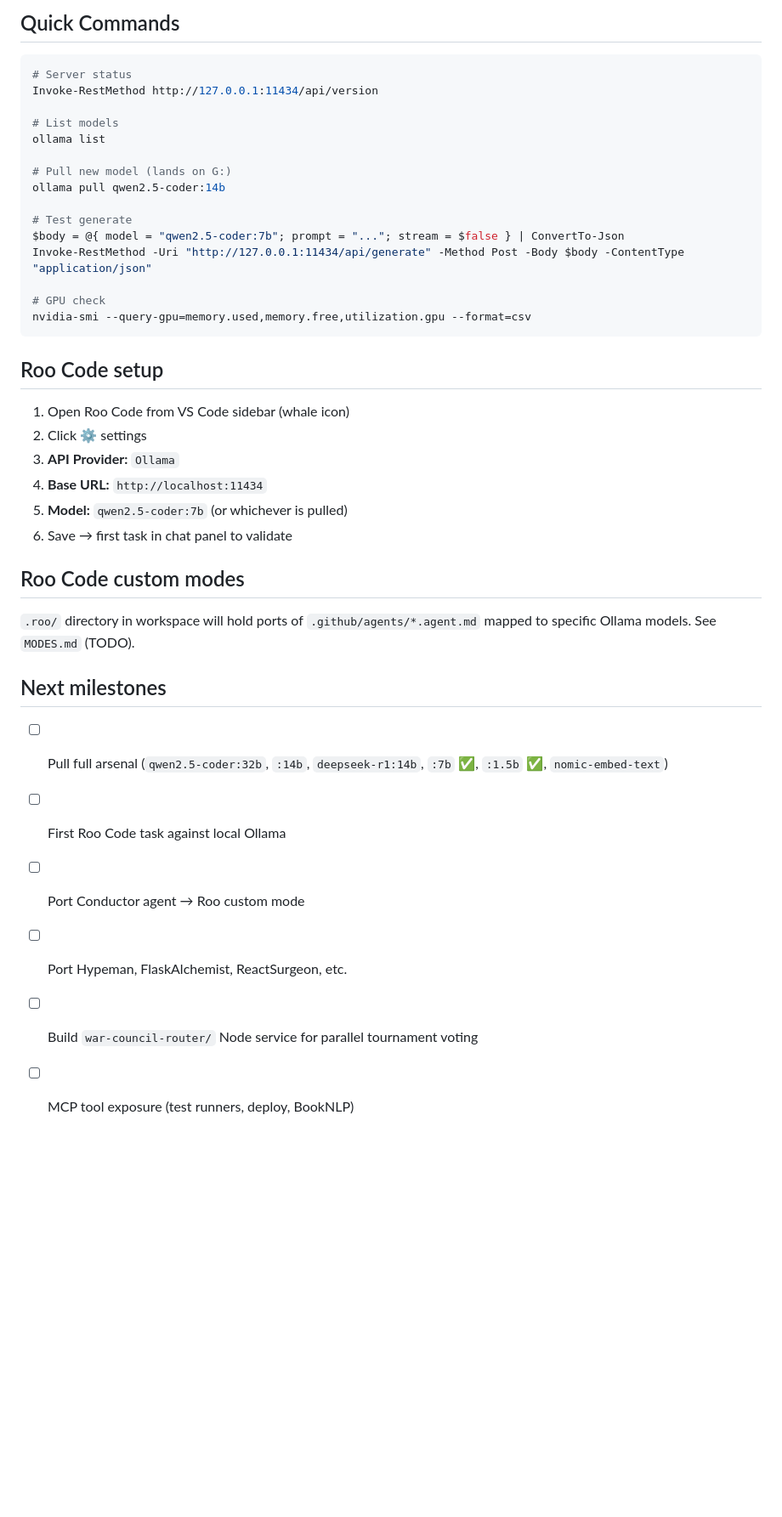
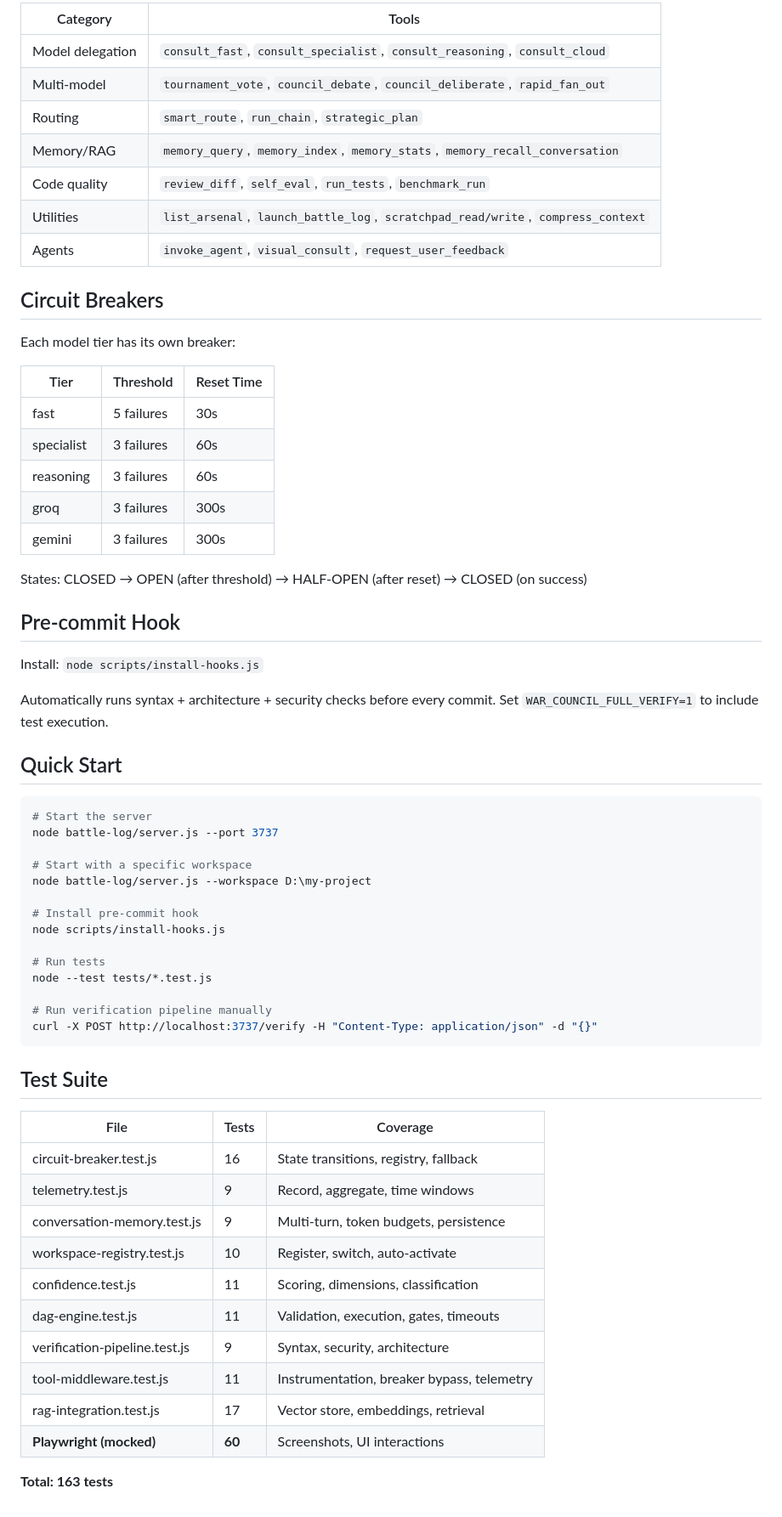
Before and after one commit to hunter13118/war-council, a Markdown page: docs/MCP_SERVER.md, the part around one of its changes. Shown at 85% size. GitHub-like rendering; blank space fills up the shorter version.

````diff
--- a/docs/MCP_SERVER.md
+++ b/docs/MCP_SERVER.md
@@ -55,43 +74,67 @@ Runs entirely on the workstation (RTX 5090, 32 GB VRAM).
 
-## Quick Commands
+| Category | Tools |
+|----------|-------|
+| Model delegation | `consult_fast`, `consult_specialist`, `consult_reasoning`, `consult_cloud` |
+| Multi-model | `tournament_vote`, `council_debate`, `council_deliberate`, `rapid_fan_out` |
+| Routing | `smart_route`, `run_chain`, `strategic_plan` |
+| Memory/RAG | `memory_query`, `memory_index`, `memory_stats`, `memory_recall_conversation` |
+| Code quality | `review_diff`, `self_eval`, `run_tests`, `benchmark_run` |
+| Utilities | `list_arsenal`, `launch_battle_log`, `scratchpad_read/write`, `compress_context` |
+| Agents | `invoke_agent`, `visual_consult`, `request_user_feedback` |
+
+## Circuit Breakers
+
+Each model tier has its own breaker:
+
+| Tier | Threshold | Reset Time |
+|------|-----------|------------|
+| fast | 5 failures | 30s |
+| specialist | 3 failures | 60s |
+| reasoning | 3 failures | 60s |
+| groq | 3 failures | 300s |
+| gemini | 3 failures | 300s |
+
+States: CLOSED → OPEN (after threshold) → HALF-OPEN (after reset) → CLOSED (on success)
+
+## Pre-commit Hook
+
+Install: `node scripts/install-hooks.js`
+
+Automatically runs syntax + architecture + security checks before every commit.
+Set `WAR_COUNCIL_FULL_VERIFY=1` to include test execution.
+
+## Quick Start
 
 ```powershell
-# Server status
-Invoke-RestMethod http://127.0.0.1:11434/api/version
+# Start the server
+node battle-log/server.js --port 3737
 
-# List models
-ollama list
+# Start with a specific workspace
+node battle-log/server.js --workspace D:\my-project
 
-# Pull new model (lands on G:)
-ollama pull qwen2.5-coder:14b
+# Install pre-commit hook
+node scripts/install-hooks.js
 
-# Test generate
-$body = @{ model = "qwen2.5-coder:7b"; prompt = "..."; stream = $false } | ConvertTo-Json
-Invoke-RestMethod -Uri "http://127.0.0.1:11434/api/generate" -Method Post -Body $body -ContentType "application/json"
+# Run tests
+node --test tests/*.test.js
 
-# GPU check
-nvidia-smi --query-gpu=memory.used,memory.free,utilization.gpu --format=csv
+# Run verification pipeline manually
+curl -X POST http://localhost:3737/verify -H "Content-Type: application/json" -d "{}"
 ```
 
-## Roo Code setup
+## Test Suite
 
-1. Open Roo Code from VS Code sidebar (whale icon)
-2. Click ⚙ settings
-3. **API Provider:** `Ollama`
-4. **Base URL:** `http://localhost:11434`
-5. **Model:** `qwen2.5-coder:7b` (or whichever is pulled)
-6. Save → first task in chat panel to validate
+| File | Tests | Coverage |
+|------|-------|----------|
+| circuit-breaker.test.js | 16 | State transitions, registry, fallback |
+| telemetry.test.js | 9 | Record, aggregate, time windows |
+| conversation-memory.test.js | 9 | Multi-turn, token budgets, persistence |
+| workspace-registry.test.js | 10 | Register, switch, auto-activate |
+| confidence.test.js | 11 | Scoring, dimensions, classification |
+| dag-engine.test.js | 11 | Validation, execution, gates, timeouts |
+| verification-pipeline.test.js | 9 | Syntax, security, architecture |
+| tool-middleware.test.js | 11 | Instrumentation, breaker bypass, telemetry |
+| rag-integration.test.js | 17 | Vector store, embeddings, retrieval |
+| **Playwright (mocked)** | **60** | Screenshots, UI interactions |
 
-## Roo Code custom modes
-
-`.roo/` directory in workspace will hold ports of `.github/agents/*.agent.md`
-mapped to specific Ollama models. See `MODES.md` (TODO).
-
-## Next milestones
-
-- [ ] Pull full arsenal (`qwen2.5-coder:32b`, `:14b`, `deepseek-r1:14b`, `:7b` ✅, `:1.5b` ✅, `nomic-embed-text`)
-- [ ] First Roo Code task against local Ollama
-- [ ] Port Conductor agent → Roo custom mode
-- [ ] Port Hypeman, FlaskAlchemist, ReactSurgeon, etc.
-- [ ] Build `war-council-router/` Node service for parallel tournament voting
-- [ ] MCP tool exposure (test runners, deploy, BookNLP)
+**Total: 163 tests**
````
Also changed, not shown: other parts of docs/MCP_SERVER.md (+53 -34 lines), docs/CLINE_SETUP.md (+18 -3 lines).
